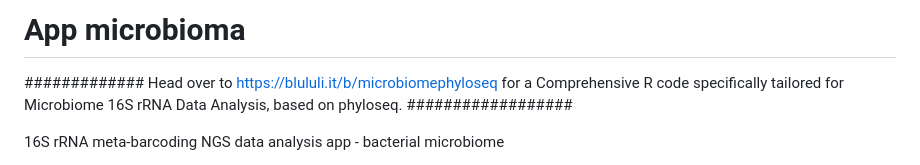
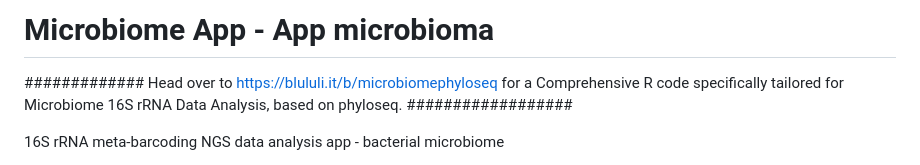
Before and after one commit to cami3/microbiome, a Markdown page: README.md, the part around the change. GitHub-like rendering.

```diff
--- a/README.md
+++ b/README.md
@@ -1,4 +1,4 @@
-# App microbioma
+# Microbiome App - App microbioma
 
 ############# Head over to https://blululi.it/b/microbiomephyloseq for a Comprehensive R code specifically tailored for Microbiome 16S rRNA Data Analysis, based on phyloseq. ##################
 
```
